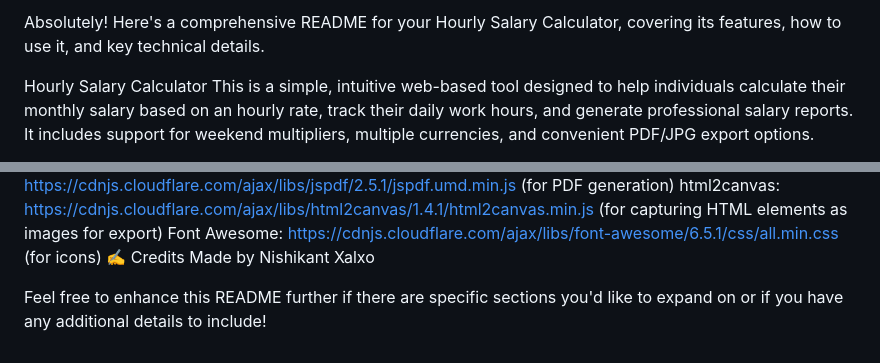
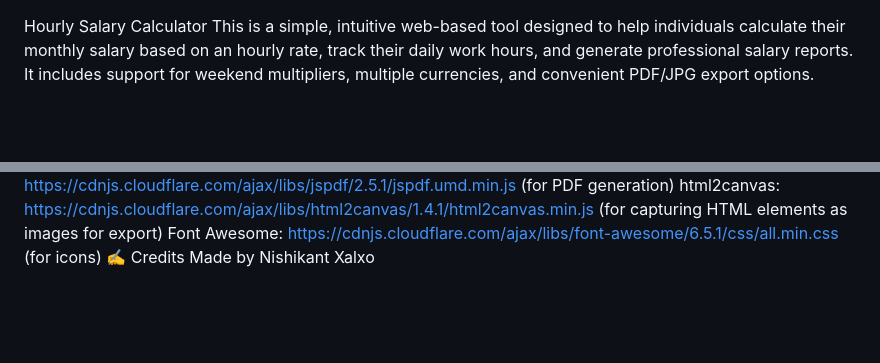
Before and after one commit to shaderindia/hourly-salary-cal-V2, a Markdown page: README.md, 2 parts joined by grey strips. GitHub-like rendering; blank space fills up the shorter version.

```diff
--- a/README.md
+++ b/README.md
@@ -1,5 +1,3 @@
-Absolutely! Here's a comprehensive README for your Hourly Salary Calculator, covering its features, how to use it, and key technical details.
-
 Hourly Salary Calculator
 This is a simple, intuitive web-based tool designed to help individuals calculate their monthly salary based on an hourly rate, track their daily work hours, and generate professional salary reports. It includes support for weekend multipliers, multiple currencies, and convenient PDF/JPG export options.
 
@@ -55,5 +53,3 @@ html2canvas: https://cdnjs.cloudflare.com/ajax/libs/html2canvas/1.4.1/html2canva
 Font Awesome: https://cdnjs.cloudflare.com/ajax/libs/font-awesome/6.5.1/css/all.min.css (for icons)
 ✍️ Credits
 Made by Nishikant Xalxo
-
-Feel free to enhance this README further if there are specific sections you'd like to expand on or if you have any additional details to include!
```
